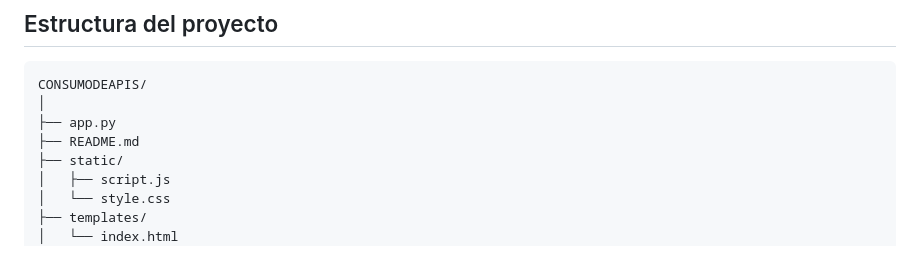
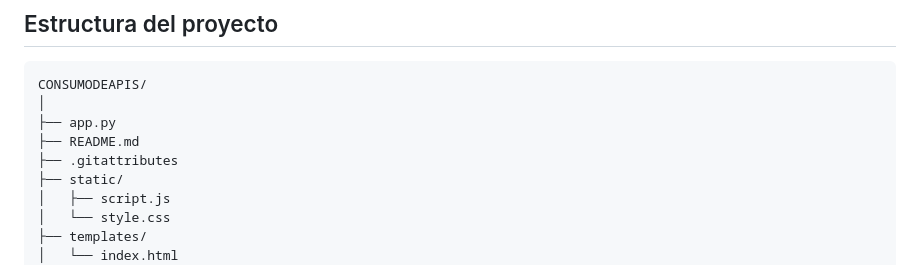
Before and after one commit to nomomaxoff/Generador-de-Frases, a Markdown page: README.md, the part around the change. Drawn GitHub-style.

Commit message:
Update README.md
Se actualizó la estructura del proyecto, añadiendo .gitattributes.

```diff
--- a/README.md
+++ b/README.md
@@ -27,6 +27,7 @@ CONSUMODEAPIS/
 │
 ├── app.py
 ├── README.md
+├── .gitattributes
 ├── static/
 │   ├── script.js
 │   └── style.css
```
